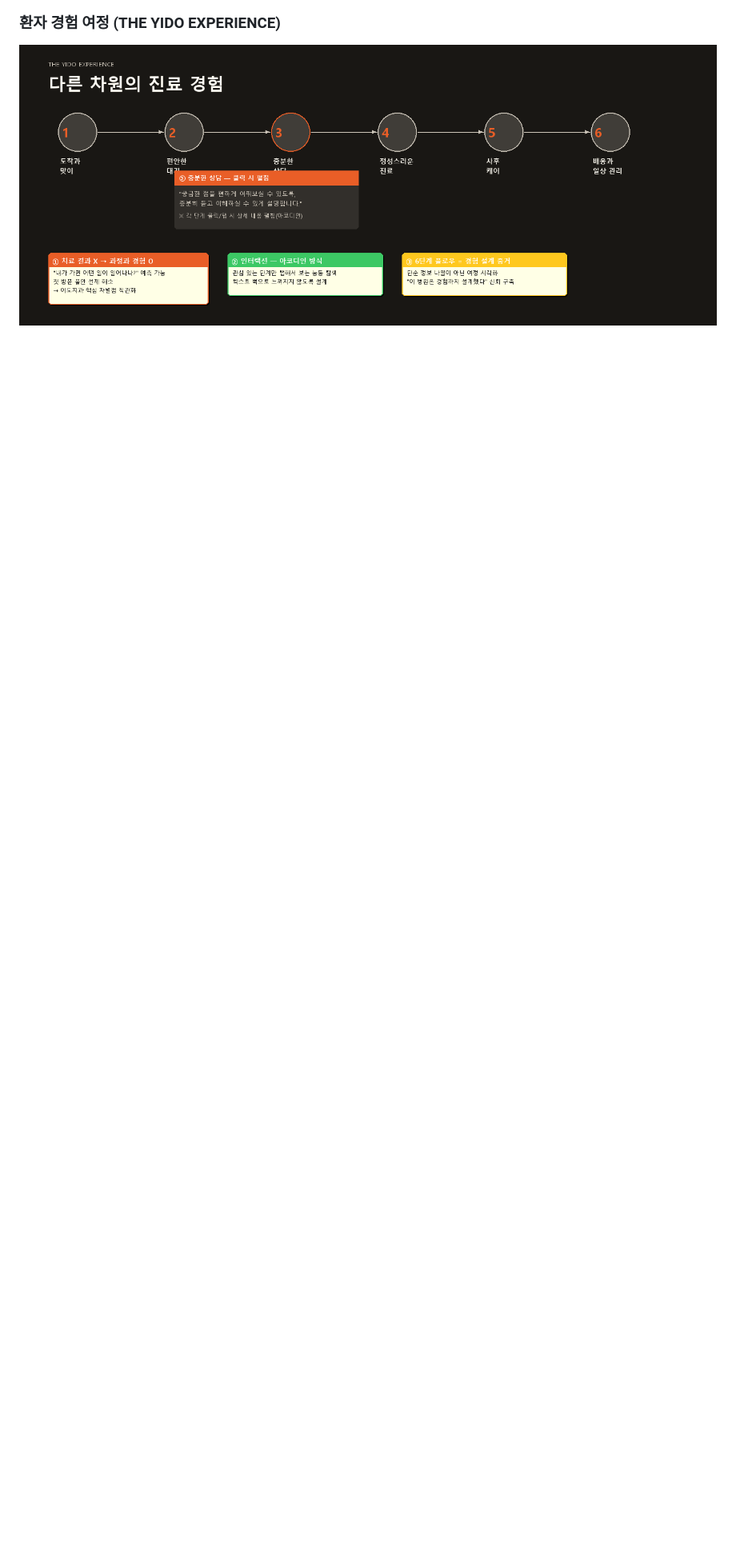
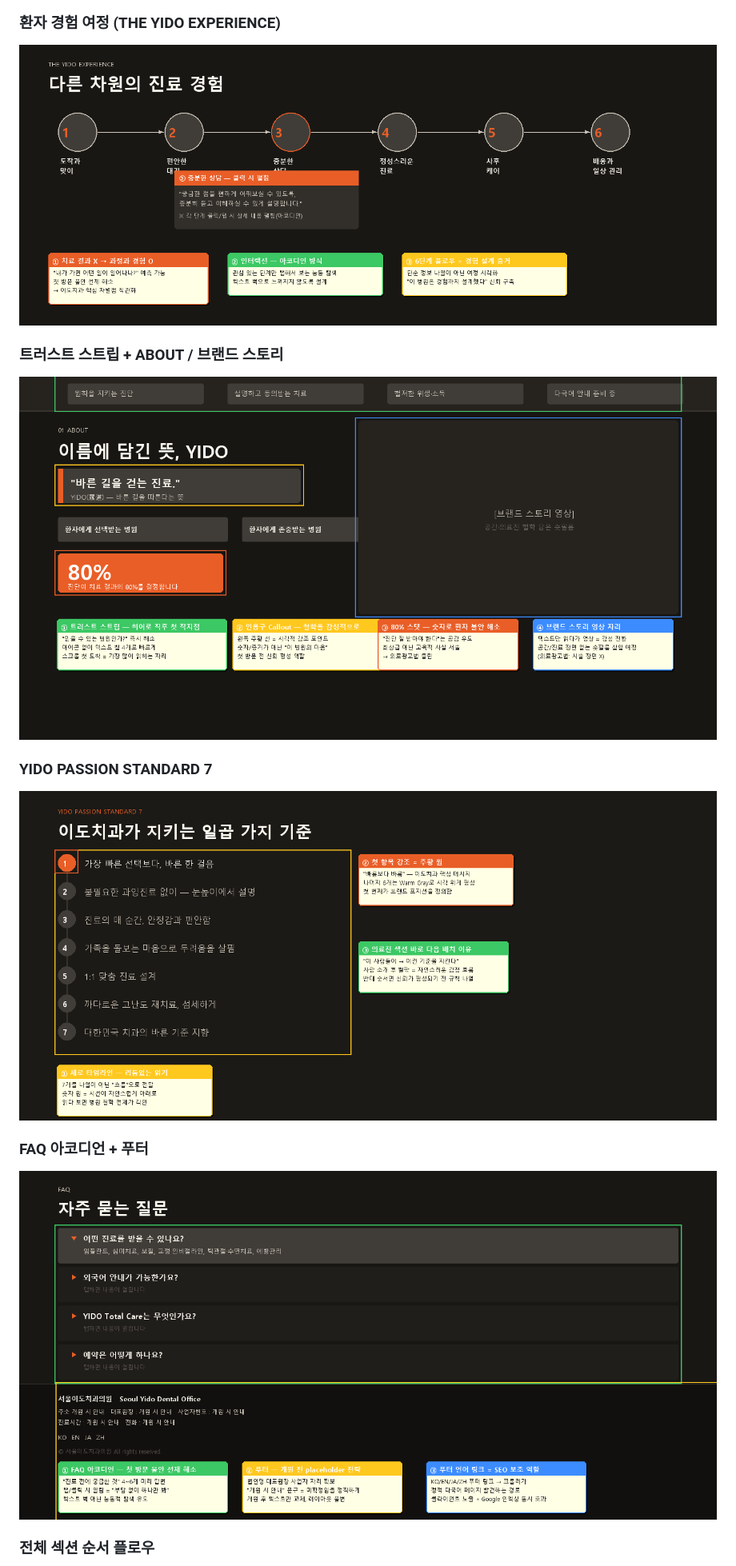
Before and after one commit to half1126-byte/half1126-byte.github.io, a Markdown page: docs/UX-BRIEF.md, the part around one of its changes. Shown at 80% size. Rendered like a GitHub page; pictures changed too: docs/ux-assets/06_trust_about.png (added), docs/ux-assets/07_passion7.png (added), docs/ux-assets/08_faq_footer.png (added); blank space fills up the shorter version.

```diff
--- a/docs/UX-BRIEF.md
+++ b/docs/UX-BRIEF.md
@@ -29,3 +29,18 @@
 ### 환자 경험 여정 (THE YIDO EXPERIENCE)
 
 ![환자경험 여정 섹션 UX 어노테이션](ux-assets/05_journey.png)
+
+### 트러스트 스트립 + ABOUT / 브랜드 스토리
+
+![트러스트스트립 및 ABOUT 섹션 UX 어노테이션](ux-assets/06_trust_about.png)
+
+### YIDO PASSION STANDARD 7
+
+![PASSION STANDARD 7 섹션 UX 어노테이션](ux-assets/07_passion7.png)
+
+### FAQ 아코디언 + 푸터
+
+![FAQ 및 푸터 섹션 UX 어노테이션](ux-assets/08_faq_footer.png)
+
+### 전체 섹션 순서 플로우
+
```
Also changed, not shown: other parts of docs/UX-BRIEF.md (+9 -0 lines), docs/ux-assets/09_scroll_flow.png (added), docs/ux-assets/10_mobile.png (added), docs/ux-assets/11_brand_tokens.png (added).
